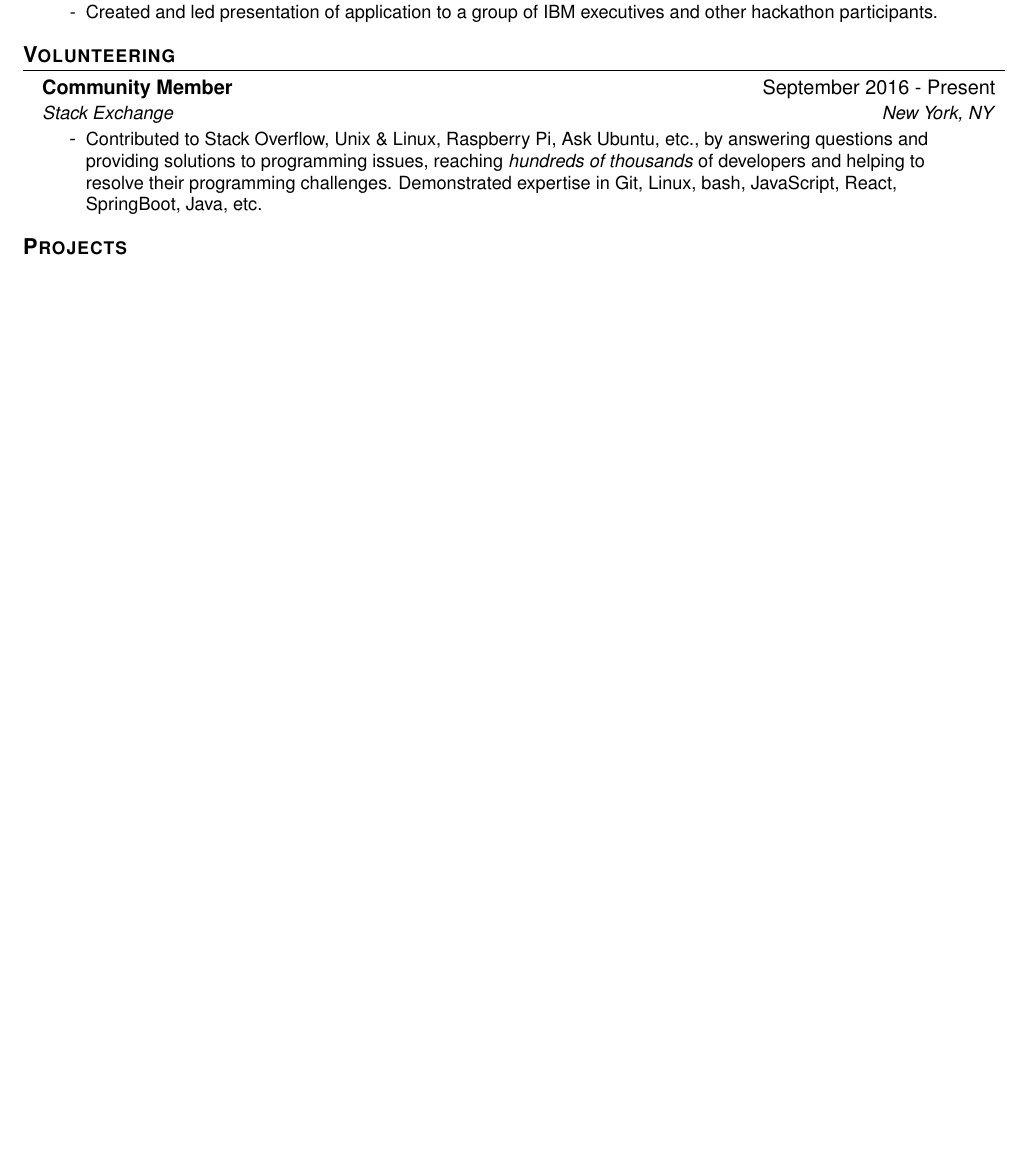
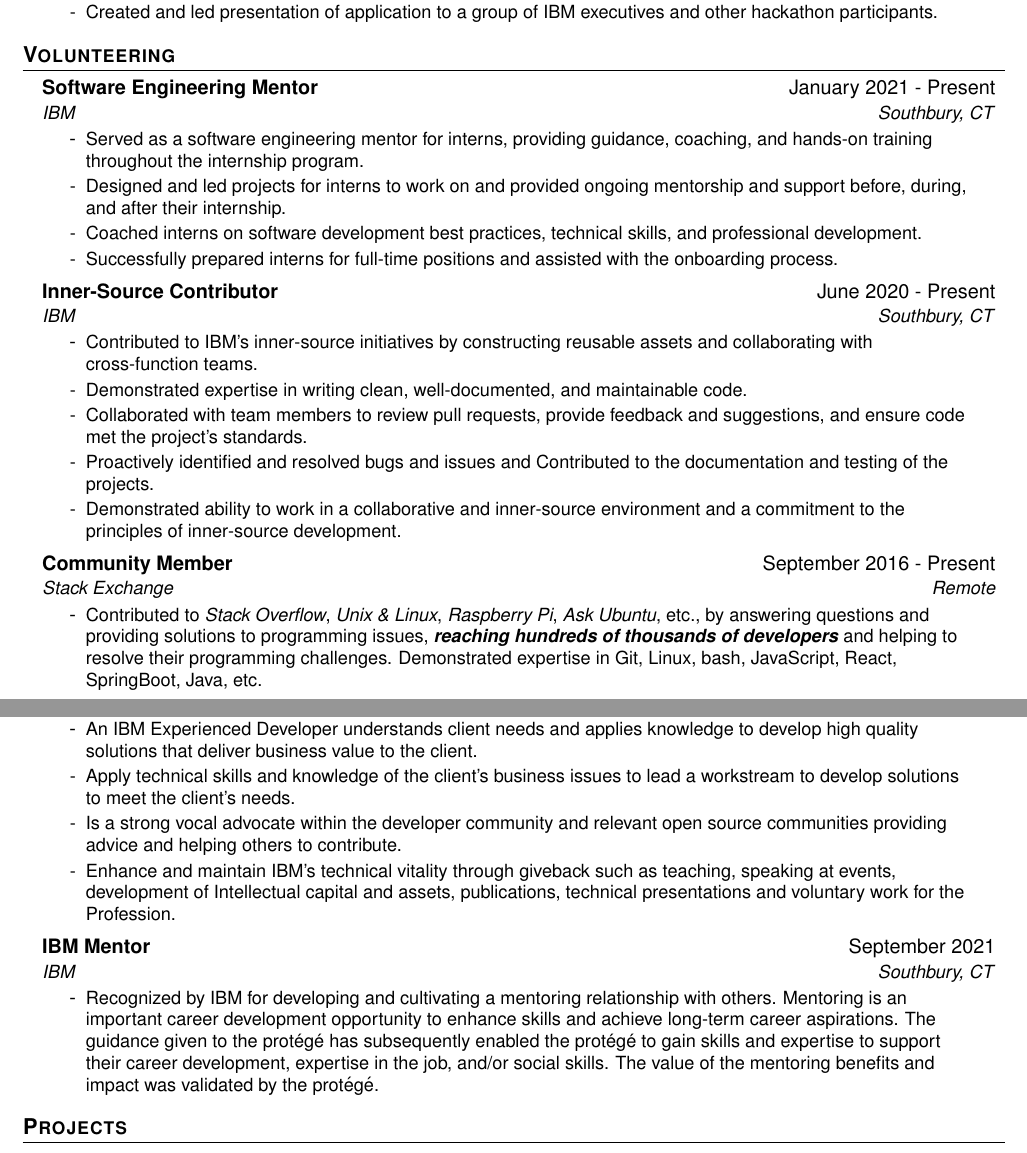
Before and after one commit to nicholasadamou/cv, a LaTeX CV (cv.tex): part of page 2 of 2 before the commit and two parts of pages 2 and 3 of 3 after it, the two joined at a grey line, cut so that both start at the same text, the shorter picture padded with empty space. Compiled offline with pdfLaTeX.

Commit message:
👌 IMPROVE: cv.tex

```diff
--- a/cv.tex
+++ b/cv.tex
@@ -200,9 +200,29 @@
 \resumeSubHeadingListStart
 
 \resumeSubheading
-{Community Member}{September 2016 - Present}
-{Stack Exchange}{New York, NY}
+{Software Engineering Mentor}{January 2021 - Present}
+{IBM}{Southbury, CT}
 \resumeItemListStart
-\resumeItem{Contributed to Stack Overflow, Unix \& Linux, Raspberry Pi, Ask Ubuntu, etc., by answering questions and providing solutions to programming issues, reaching \emph{hundreds of thousands} of developers and helping to resolve their programming challenges. Demonstrated expertise in Git, Linux, bash, JavaScript, React, SpringBoot, Java, etc.}
+\resumeItem{Served as a software engineering mentor for interns, providing guidance, coaching, and hands-on training throughout the internship program.}
+\resumeItem{Designed and led projects for interns to work on and provided ongoing mentorship and support before, during, and after their internship.}
+\resumeItem{Coached interns on software development best practices, technical skills, and professional development.}
+\resumeItem{Successfully prepared interns for full-time positions and assisted with the onboarding process.}
 \resumeItemListEnd
 
+\resumeSubheading
+{Inner-Source Contributor}{June 2020 - Present}
+{IBM}{Southbury, CT}
+\resumeItemListStart
+\resumeItem{Contributed to IBM's inner-source initiatives by constructing reusable assets and collaborating with cross-function teams.}
+\resumeItem{Demonstrated expertise in writing clean, well-documented, and maintainable code.}
+\resumeItem{Collaborated with team members to review pull requests, provide feedback and suggestions, and ensure code met the project's standards.}
+\resumeItem{Proactively identified and resolved bugs and issues and Contributed to the documentation and testing of the projects.}
+\resumeItem{Demonstrated ability to work in a collaborative and inner-source environment and a commitment to the principles of inner-source development.}
+\resumeItemListEnd
+
+\resumeSubheading
+{Community Member}{September 2016 - Present}
+{Stack Exchange}{Remote}
+\resumeItemListStart
+\resumeItem{Contributed to \emph{Stack Overflow}, \emph{Unix \& Linux}, \emph{Raspberry Pi}, \emph{Ask Ubuntu}, etc., by answering questions and providing solutions to programming issues, \textbf{\emph{reaching hundreds of thousands of developers}} and helping to resolve their programming challenges. Demonstrated expertise in Git, Linux, bash, JavaScript, React, SpringBoot, Java, etc.}
+\resumeItemListEnd
@@ -209,3 +241,15 @@
+\resumeItem{An IBM Experienced Developer understands client needs and applies knowledge to develop high quality solutions that deliver business value to the client.}
+\resumeItem{Apply technical skills and knowledge of the client's business issues to lead a workstream to develop solutions to meet the client's needs.}
+\resumeItem{Is a strong vocal advocate within the developer community and relevant open source communities providing advice and helping others to contribute.}
+\resumeItem{Enhance and maintain IBM's technical vitality through giveback such as teaching, speaking at events, development of Intellectual capital and assets, publications, technical presentations and voluntary work for the Profession.}
+\resumeItemListEnd
+
+\resumeSubheading
+{IBM Mentor}{September 2021}
+{IBM}{Southbury, CT}
+\resumeItemListStart
+\resumeItem{Recognized by IBM for developing and cultivating a mentoring relationship with others. Mentoring is an important career development opportunity to enhance skills and achieve long-term career aspirations. The guidance given to the protégé has subsequently enabled the protégé to gain skills and expertise to support their career development, expertise in the job, and/or social skills. The value of the mentoring benefits and impact was validated by the protégé.}
+\resumeItemListEnd
 
 \resumeSubHeadingListEnd
 
```
Also changed, not shown: cv.tex (12 more changed lines).
